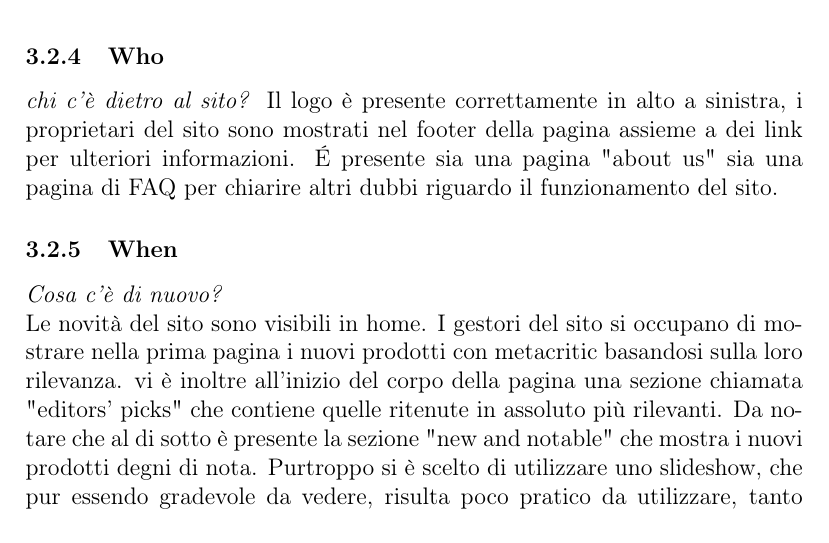
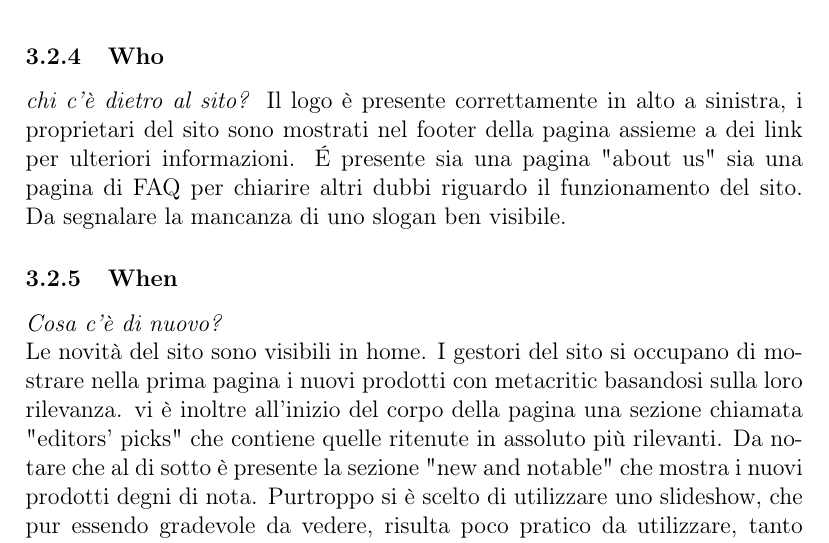
Before and after one commit to Trexy94/RelazioneTW2, a LaTeX document (analisi.tex): part of page 7 of 19, cut so that both start at the same text. Compiled offline with pdfLaTeX.

Commit message:
incremento

```diff
--- a/analisi.tex
+++ b/analisi.tex
@@ -155,7 +155,7 @@ Il fatto che si vedano dei numeri di fianco a ogni prodotto fa capire subito che
 Innanzitutto non esistono molti siti che si occupino di organizzare e raggruppare recensioni, soprattutto di recensori professionisti. In aggiunta il \textit{metascore} è una creazione del sito, che per le recessioni professionali è costituito da una media pesata delle recensioni, con un peso per ogni recensione dato dagli amminstratori del sito. Inoltre il team che si occupa di metacritic si occupa anche di trasporre le valutazioni con voti letterali o addirittura senza voto in un voto in base 100, semplificando l'interpretazione delle recensioni. Inoltre è di aiuto per considerare la scelta di acquistare un prodotto consultando le recensioni sia di professionisti sia di utenti comuni, oppure per scegliere un prodotto da acquistare, cercando tra quelli con le recensioni più positive.
 \subsubsection{Who}
 \textit{chi c'è dietro al sito?}
-Il logo è presente correttamente in alto a sinistra, i proprietari del sito sono mostrati nel footer della pagina assieme a dei link per ulteriori informazioni. \'E presente sia una pagina "about us" sia una pagina di FAQ per chiarire altri dubbi riguardo il funzionamento del sito.
+Il logo è presente correttamente in alto a sinistra, i proprietari del sito sono mostrati nel footer della pagina assieme a dei link per ulteriori informazioni. \'E presente sia una pagina "about us" sia una pagina di FAQ per chiarire altri dubbi riguardo il funzionamento del sito. Da segnalare la mancanza di uno slogan ben visibile.
 \subsubsection{When}
 \textit{Cosa c'è di nuovo?}\\
 Le novità del sito sono visibili in home. I gestori del sito si occupano di mostrare nella prima pagina i nuovi prodotti con metacritic basandosi sulla loro rilevanza. vi è inoltre all'inizio del corpo della pagina una sezione chiamata "editors' picks" che contiene quelle ritenute in assoluto più rilevanti. Da notare che al di sotto è presente la sezione "new and notable" che mostra i nuovi prodotti degni di nota. Purtroppo si è scelto di utilizzare uno slideshow, che pur essendo gradevole da vedere, risulta poco pratico da utilizzare, tanto più che adempie di più allo scopo la sezione successiva che mostra la lista statica dei nuovi prodotti suddivisi per categoria. Questa parte è purtroppo raggiungibile solamente tramite scroll. Un click su un elemento porta alla corrispondente pagina, mentre un click su "All new .... " avvia una ricerca a campi vuoti sulla categoria selezionata in ordine di data.
```
